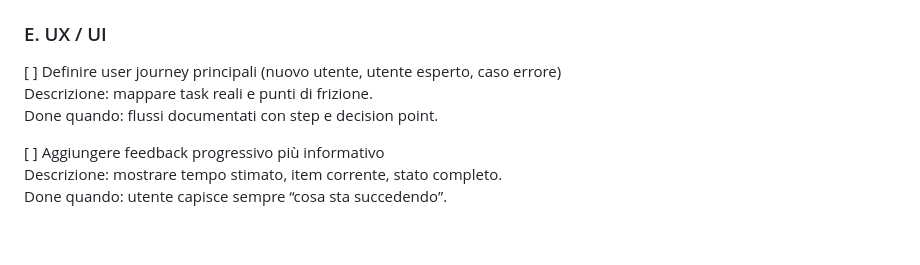
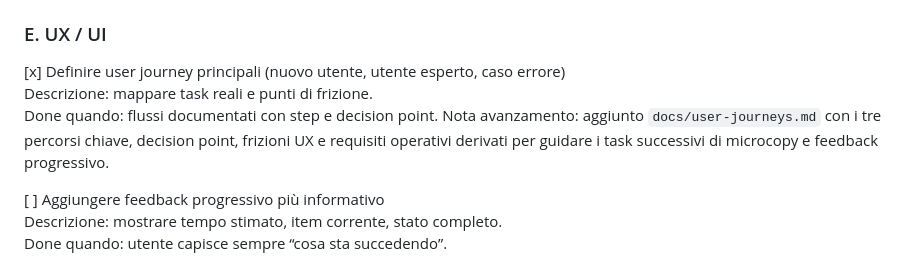
Before and after one commit to chiaraberti13/barcode-eps-wizard, a Markdown page: upgrade.md, the part around the change. Rendered like a GitHub page; blank space fills up the shorter version.

Commit message:
docs: document primary UX user journeys

```diff
--- a/upgrade.md
+++ b/upgrade.md
@@ -154,9 +154,10 @@ Nota avanzamento: aggiornato README (EN/IT) per allineare copy con UI corrente (
 
 ### E. UX / UI
 
-[ ] Definire user journey principali (nuovo utente, utente esperto, caso errore)
+[x] Definire user journey principali (nuovo utente, utente esperto, caso errore)
 Descrizione: mappare task reali e punti di frizione.
 Done quando: flussi documentati con step e decision point.
+Nota avanzamento: aggiunto `docs/user-journeys.md` con i tre percorsi chiave, decision point, frizioni UX e requisiti operativi derivati per guidare i task successivi di microcopy e feedback progressivo.
 
 [ ] Aggiungere feedback progressivo più informativo
 Descrizione: mostrare tempo stimato, item corrente, stato completo.
```
Also changed, not shown: docs/user-journeys.md (added, +92 -0 lines).
